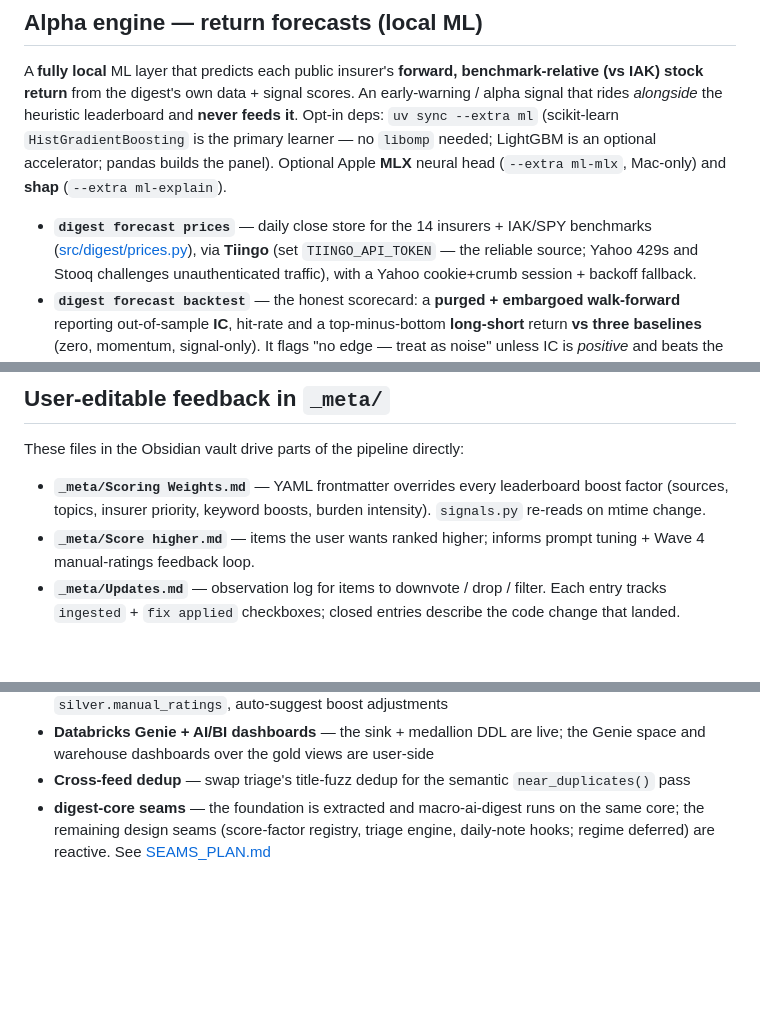
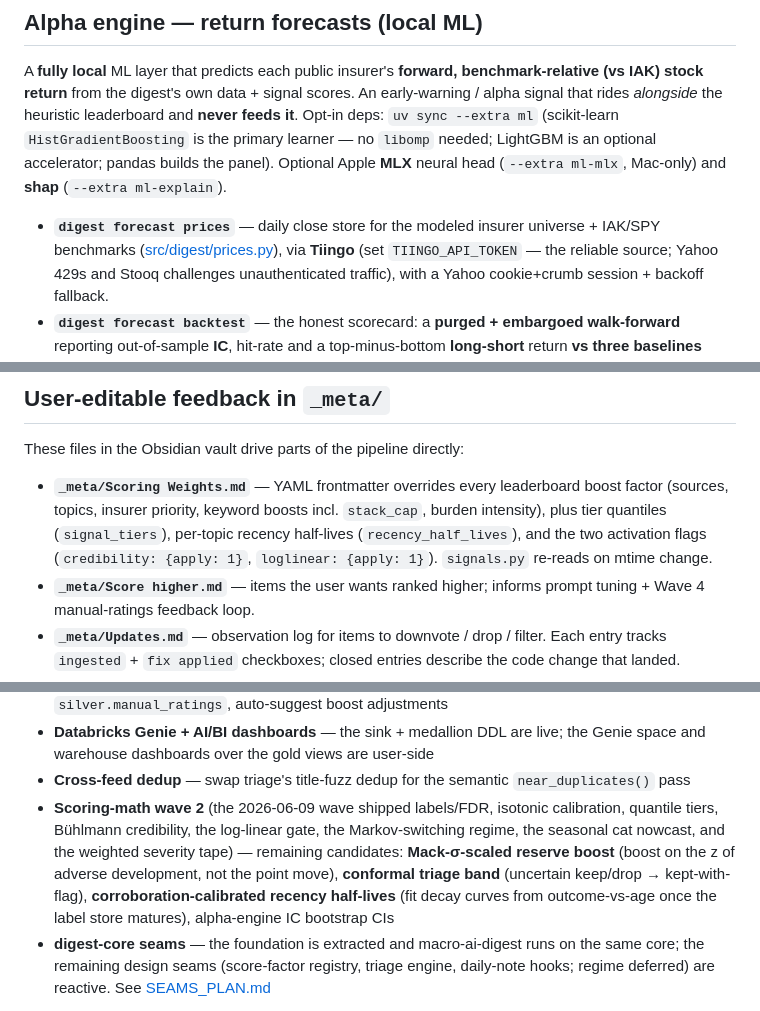
Before and after one commit to dram-dev/pc-insurance-digest, a Markdown page: README.md, 3 parts joined by grey strips. Rendered like a GitHub page; blank space fills up the shorter version.

```diff
--- a/README.md
+++ b/README.md
@@ -181,8 +204,9 @@ leaderboard and **never feeds it**. Opt-in deps: `uv sync --extra ml`
 LightGBM is an optional accelerator; pandas builds the panel). Optional Apple
 **MLX** neural head (`--extra ml-mlx`, Mac-only) and **shap** (`--extra ml-explain`).
 
-- **`digest forecast prices`** — daily close store for the 14 insurers + IAK/SPY
-  benchmarks ([src/digest/prices.py](src/digest/prices.py)), via **Tiingo**
+- **`digest forecast prices`** — daily close store for the modeled insurer
+  universe + IAK/SPY benchmarks ([src/digest/prices.py](src/digest/prices.py)),
+  via **Tiingo**
   (set `TIINGO_API_TOKEN` — the reliable source; Yahoo 429s and Stooq challenges
   unauthenticated traffic), with a Yahoo cookie+crumb session + backoff fallback.
 - **`digest forecast backtest`** — the honest scorecard: a **purged + embargoed
@@ -317,8 +345,11 @@ launchctl list | grep com.dr.pcdigest
 These files in the Obsidian vault drive parts of the pipeline directly:
 
 - **`_meta/Scoring Weights.md`** — YAML frontmatter overrides every leaderboard
-  boost factor (sources, topics, insurer priority, keyword boosts, burden
-  intensity). `signals.py` re-reads on mtime change.
+  boost factor (sources, topics, insurer priority, keyword boosts incl.
+  `stack_cap`, burden intensity), plus tier quantiles (`signal_tiers`),
+  per-topic recency half-lives (`recency_half_lives`), and the two activation
+  flags (`credibility: {apply: 1}`, `loglinear: {apply: 1}`). `signals.py`
+  re-reads on mtime change.
 - **`_meta/Score higher.md`** — items the user wants ranked higher; informs
   prompt tuning + Wave 4 manual-ratings feedback loop.
 - **`_meta/Updates.md`** — observation log for items to downvote / drop /
@@ -400,6 +434,14 @@ have shipped. Still open:
   the Genie space and warehouse dashboards over the gold views are user-side
 - **Cross-feed dedup** — swap triage's title-fuzz dedup for the semantic
   `near_duplicates()` pass
+- **Scoring-math wave 2** (the 2026-06-09 wave shipped labels/FDR, isotonic
+  calibration, quantile tiers, Bühlmann credibility, the log-linear gate, the
+  Markov-switching regime, the seasonal cat nowcast, and the weighted severity
+  tape) — remaining candidates: **Mack-σ-scaled reserve boost** (boost on the
+  z of adverse development, not the point move), **conformal triage band**
+  (uncertain keep/drop → kept-with-flag), **corroboration-calibrated recency
+  half-lives** (fit decay curves from outcome-vs-age once the label store
+  matures), alpha-engine IC bootstrap CIs
 - **digest-core seams** — the foundation is extracted and macro-ai-digest runs on
   the same core; the remaining design seams (score-factor registry, triage
   engine, daily-note hooks; regime deferred) are reactive. See
```
Also changed, not shown: other parts of README.md (+59 -29 lines).
